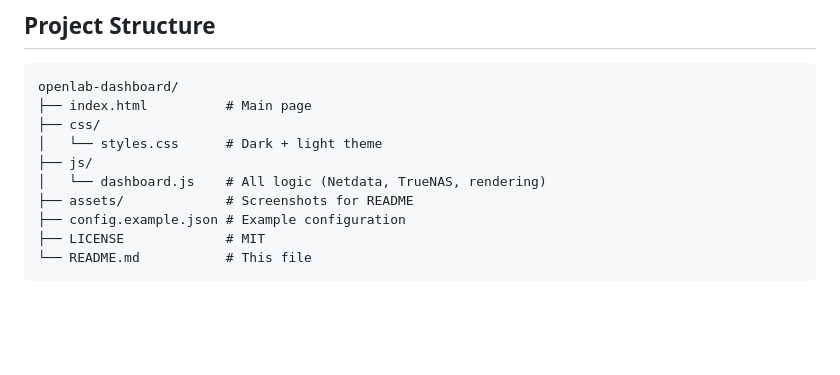
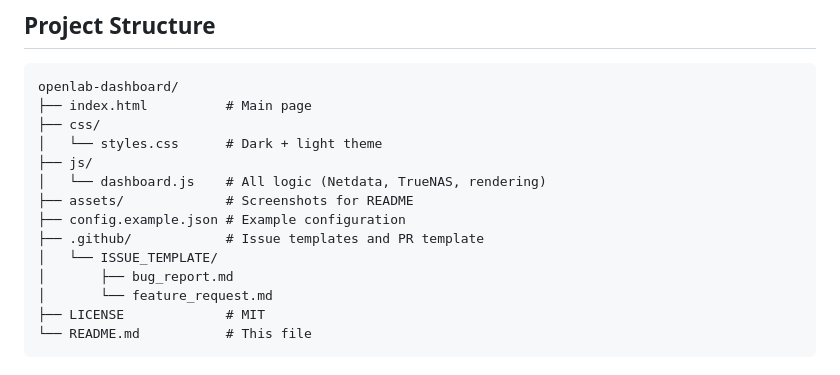
Before and after one commit to vdgbcrypto/openlab-dashboard, a Markdown page: README.md, the part around the change. Rendered like a GitHub page; blank space fills up the shorter version.

Commit message:
Update project structure in README

````diff
--- a/README.md
+++ b/README.md
@@ -113,6 +113,10 @@ openlab-dashboard/
 │   └── dashboard.js    # All logic (Netdata, TrueNAS, rendering)
 ├── assets/             # Screenshots for README
 ├── config.example.json # Example configuration
+├── .github/            # Issue templates and PR template
+│   └── ISSUE_TEMPLATE/
+│       ├── bug_report.md
+│       └── feature_request.md
 ├── LICENSE             # MIT
 └── README.md           # This file
 ```
````
